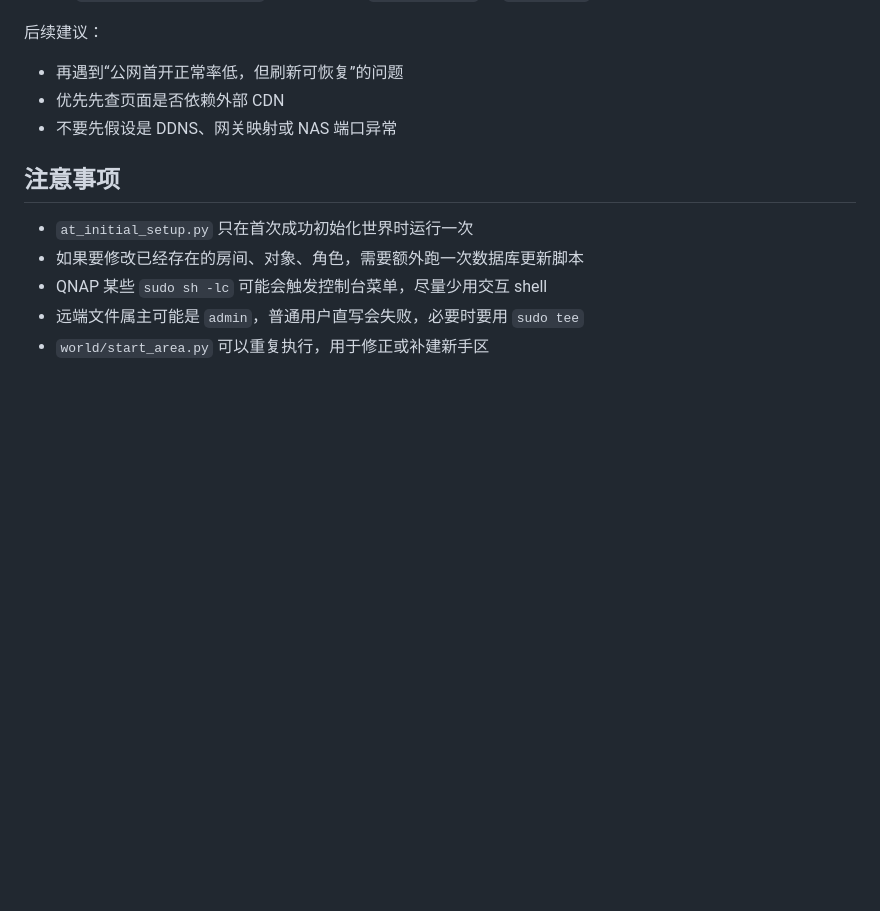
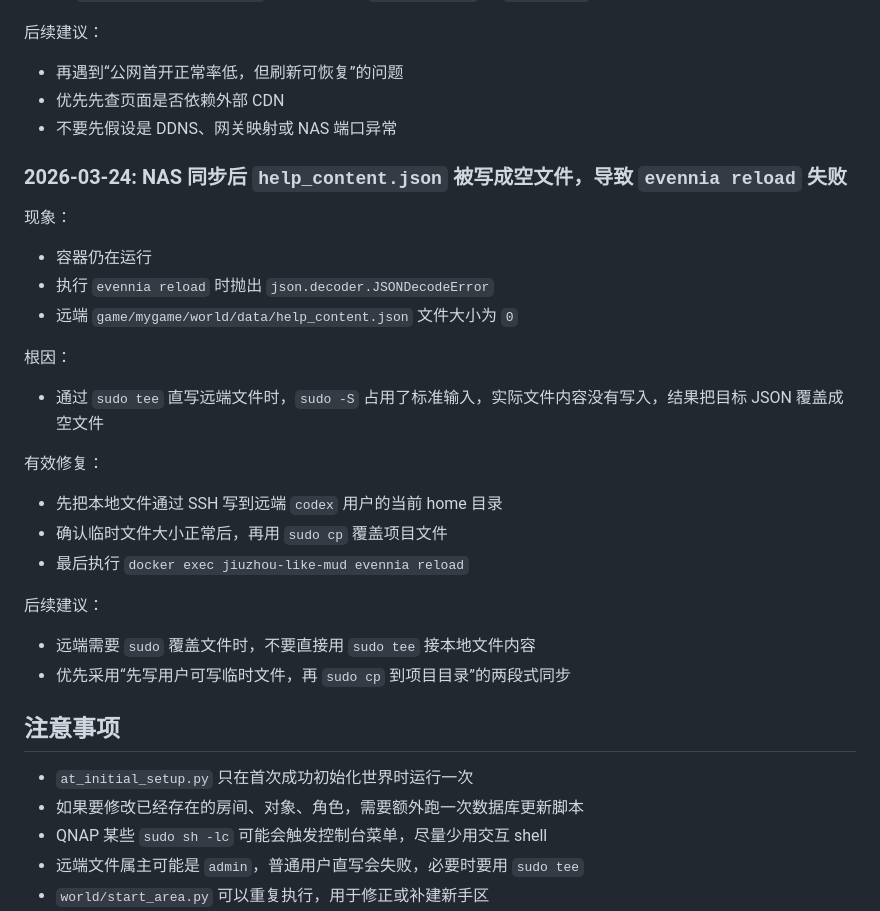
Before and after one commit to xiaocai218/mud-nas-evennia, a Markdown page: docs/maintenance.md, the part around the change. Drawn GitHub-style; blank space fills up the shorter version.

Commit message:
Document NAS JSON sync failure recovery

```diff
--- a/docs/maintenance.md
+++ b/docs/maintenance.md
@@ -247,6 +247,29 @@ sudo /share/CACHEDEV1_DATA/.qpkg/container-station/bin/docker exec jiuzhou-like-
 - 优先先查页面是否依赖外部 CDN
 - 不要先假设是 DDNS、网关映射或 NAS 端口异常
 
+### 2026-03-24: NAS 同步后 `help_content.json` 被写成空文件，导致 `evennia reload` 失败
+
+现象：
+
+- 容器仍在运行
+- 执行 `evennia reload` 时抛出 `json.decoder.JSONDecodeError`
+- 远端 `game/mygame/world/data/help_content.json` 文件大小为 `0`
+
+根因：
+
+- 通过 `sudo tee` 直写远端文件时，`sudo -S` 占用了标准输入，实际文件内容没有写入，结果把目标 JSON 覆盖成空文件
+
+有效修复：
+
+- 先把本地文件通过 SSH 写到远端 `codex` 用户的当前 home 目录
+- 确认临时文件大小正常后，再用 `sudo cp` 覆盖项目文件
+- 最后执行 `docker exec jiuzhou-like-mud evennia reload`
+
+后续建议：
+
+- 远端需要 `sudo` 覆盖文件时，不要直接用 `sudo tee` 接本地文件内容
+- 优先采用“先写用户可写临时文件，再 `sudo cp` 到项目目录”的两段式同步
+
 ## 注意事项
 
 - `at_initial_setup.py` 只在首次成功初始化世界时运行一次
```
